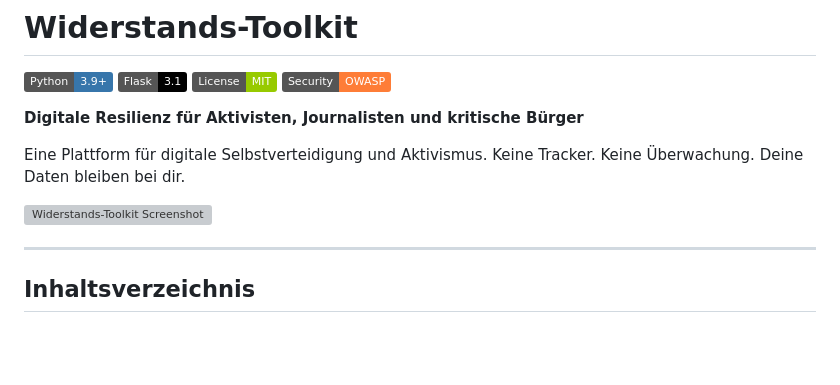
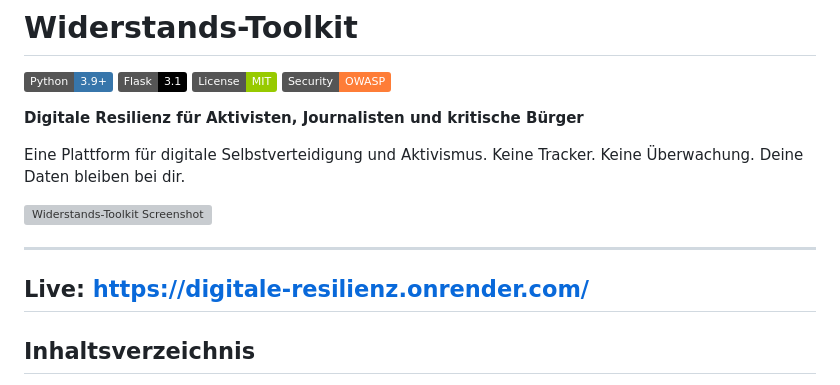
Before and after one commit to Acephali92/Digitale-Resilienz, a Markdown page: README.md, the part around the change. Drawn GitHub-style; badges without logos; blank space fills up the shorter version; grey boxes are pictures that could not be loaded.

Commit message:
Add live link to README

```diff
--- a/README.md
+++ b/README.md
@@ -11,6 +11,8 @@ Eine Plattform für digitale Selbstverteidigung und Aktivismus. Keine Tracker. K
 
 <img width="1839" height="865" alt="Widerstands-Toolkit Screenshot" src="https://github.com/user-attachments/assets/e56b9aa2-f8dc-421c-82d0-3a726ceed176" />
 
+---
+Live: https://digitale-resilienz.onrender.com/
 ---
 
 ## Inhaltsverzeichnis
```
